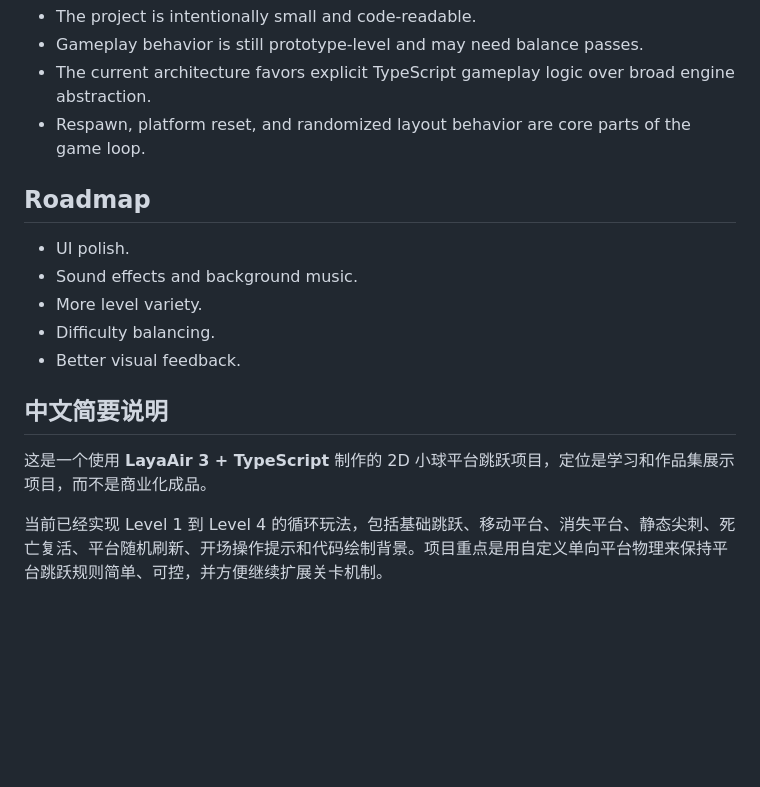
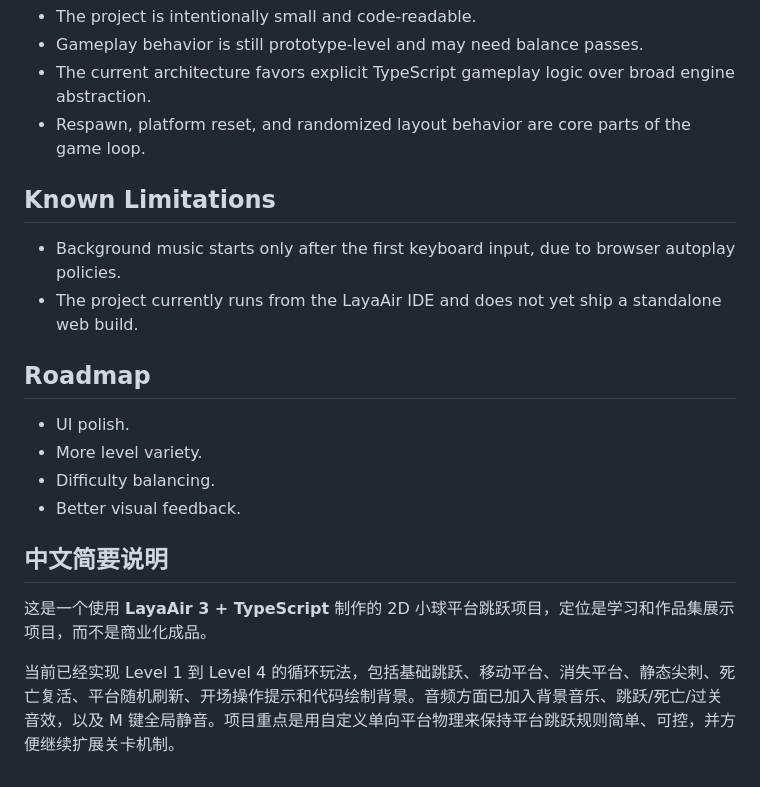
Before and after one commit to YangYjie134/layaair-ball-game, a Markdown page: README.md, the part around one of its changes. Rendered like a GitHub page; blank space fills up the shorter version.

```diff
--- a/README.md
+++ b/README.md
@@ -106,10 +116,14 @@ Open the project with **LayaAir IDE** and run the main scene from the editor.
 - The current architecture favors explicit TypeScript gameplay logic over broad engine abstraction.
 - Respawn, platform reset, and randomized layout behavior are core parts of the game loop.
 
+## Known Limitations
+
+- Background music starts only after the first keyboard input, due to browser autoplay policies.
+- The project currently runs from the LayaAir IDE and does not yet ship a standalone web build.
+
 ## Roadmap
 
 - UI polish.
-- Sound effects and background music.
 - More level variety.
 - Difficulty balancing.
 - Better visual feedback.
@@ -118,4 +132,4 @@ Open the project with **LayaAir IDE** and run the main scene from the editor.
 
 这是一个使用 **LayaAir 3 + TypeScript** 制作的 2D 小球平台跳跃项目，定位是学习和作品集展示项目，而不是商业化成品。
 
-当前已经实现 Level 1 到 Level 4 的循环玩法，包括基础跳跃、移动平台、消失平台、静态尖刺、死亡复活、平台随机刷新、开场操作提示和代码绘制背景。项目重点是用自定义单向平台物理来保持平台跳跃规则简单、可控，并方便继续扩展关卡机制。
+当前已经实现 Level 1 到 Level 4 的循环玩法，包括基础跳跃、移动平台、消失平台、静态尖刺、死亡复活、平台随机刷新、开场操作提示和代码绘制背景。音频方面已加入背景音乐、跳跃/死亡/过关音效，以及 M 键全局静音。项目重点是用自定义单向平台物理来保持平台跳跃规则简单、可控，并方便继续扩展关卡机制。
```
Also changed, not shown: other parts of README.md (+13 -3 lines).
